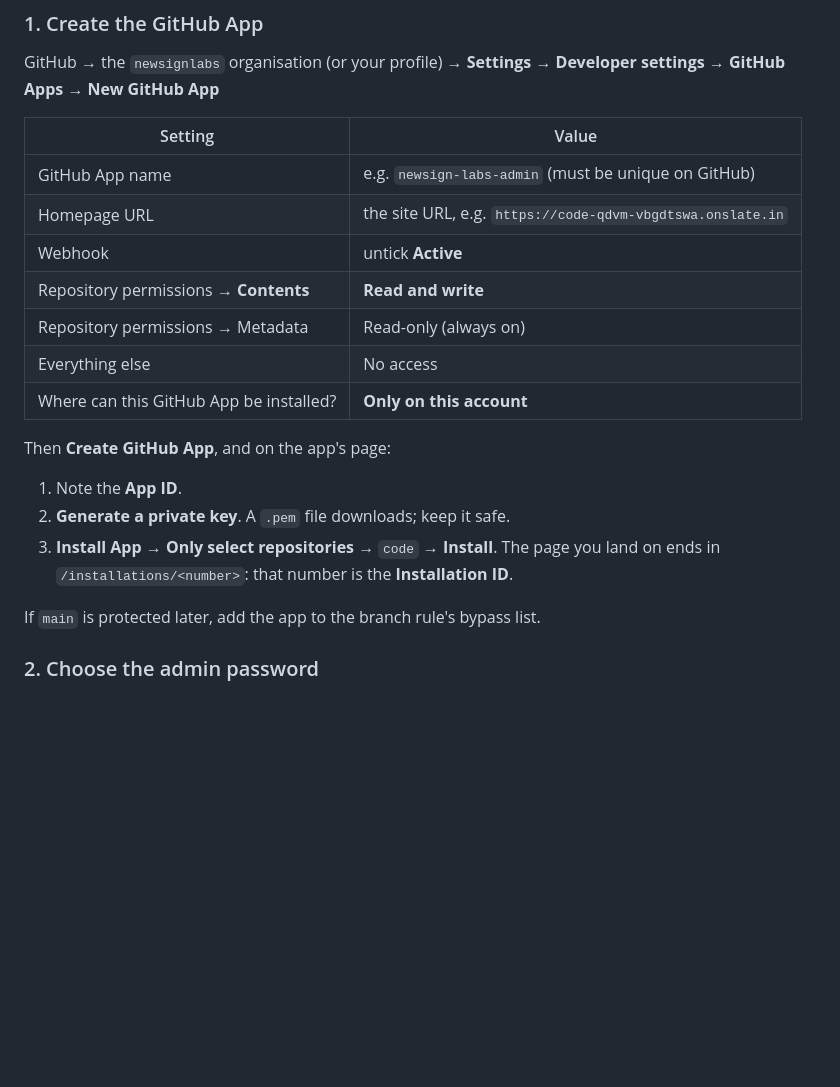
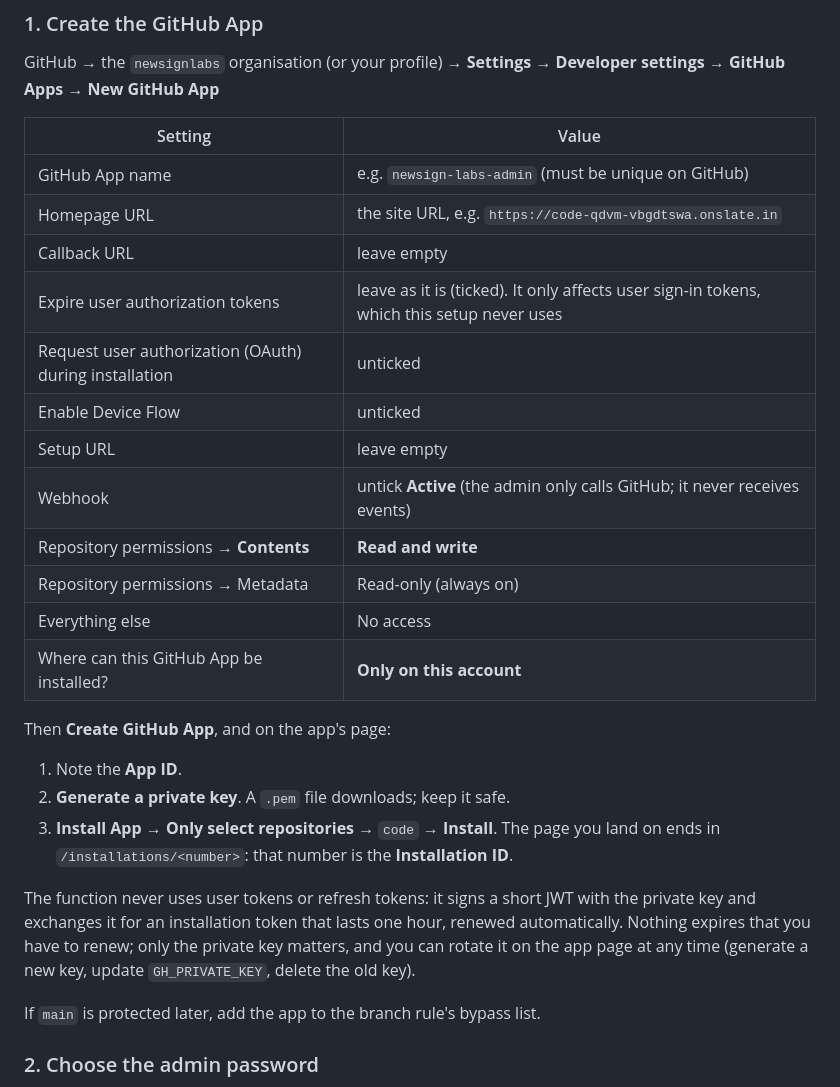
Before and after one commit to newsignlabs/code, a Markdown page: admin/README.md, the part around the change. Rendered like a GitHub page; blank space fills up the shorter version.

Commit message:
Admin README: every GitHub App form option, and why token expiry does not matter
Co-Authored-By: Claude Opus 5.5 <noreply@anthropic.com>
Claude-Session: https://claude.ai/code/session_01BeFj6WVoBBstNCahHQApzW

```diff
--- a/admin/README.md
+++ b/admin/README.md
@@ -48,7 +48,12 @@ GitHub Apps → New GitHub App**
 |---|---|
 | GitHub App name | e.g. `newsign-labs-admin` (must be unique on GitHub) |
 | Homepage URL | the site URL, e.g. `https://code-qdvm-vbgdtswa.onslate.in` |
-| Webhook | untick **Active** |
+| Callback URL | leave empty |
+| Expire user authorization tokens | leave as it is (ticked). It only affects user sign-in tokens, which this setup never uses |
+| Request user authorization (OAuth) during installation | unticked |
+| Enable Device Flow | unticked |
+| Setup URL | leave empty |
+| Webhook | untick **Active** (the admin only calls GitHub; it never receives events) |
 | Repository permissions → **Contents** | **Read and write** |
 | Repository permissions → Metadata | Read-only (always on) |
 | Everything else | No access |
@@ -60,6 +65,11 @@ Then **Create GitHub App**, and on the app's page:
 2. **Generate a private key**. A `.pem` file downloads; keep it safe.
 3. **Install App** → **Only select repositories** → `code` → **Install**. The page you land on
    ends in `/installations/<number>`: that number is the **Installation ID**.
+
+The function never uses user tokens or refresh tokens: it signs a short JWT with the private
+key and exchanges it for an installation token that lasts one hour, renewed automatically.
+Nothing expires that you have to renew; only the private key matters, and you can rotate it
+on the app page at any time (generate a new key, update `GH_PRIVATE_KEY`, delete the old key).
 
 If `main` is protected later, add the app to the branch rule's bypass list.
 
```
